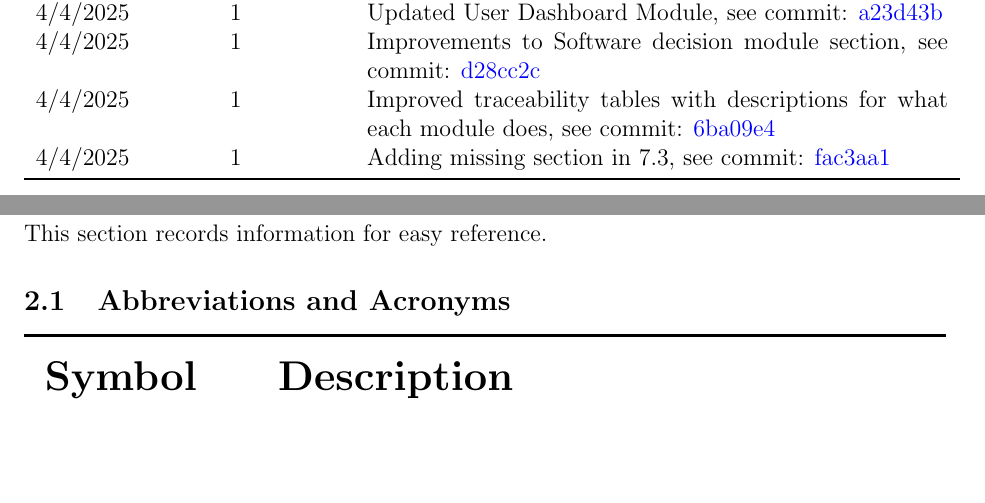
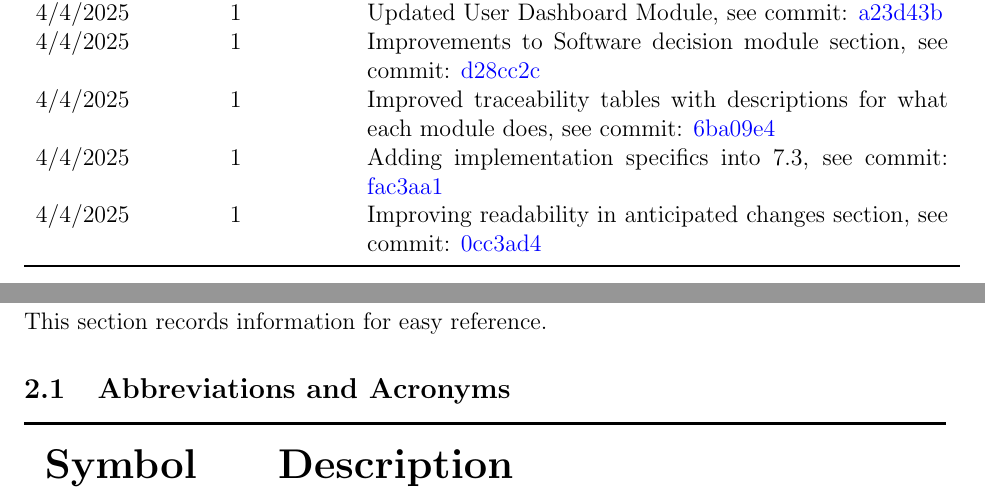
Before and after one commit to ausbennett/mes-finance-platform, a LaTeX document (docs/Design/SoftArchitecture/MG.tex): two parts of pages 2 and 3 of 31, joined at a grey line, cut so that both start at the same text, the shorter picture padded with empty space. Compiled offline with pdfLaTeX.

Commit message:
update rev history MG for #100

```diff
--- a/docs/Design/SoftArchitecture/MG.tex
+++ b/docs/Design/SoftArchitecture/MG.tex
@@ -54,7 +54,8 @@
 4/4/2025 & 1 & Updated User Dashboard Module, see commit: \href{https://github.com/ausbennett/mes-finance-platform/commit/a23d43b84b1426d0f6a8d13d3120043a0d8c54b3}{a23d43b}\\
 4/4/2025 & 1 & Improvements to Software decision module section, see commit: \href{https://github.com/ausbennett/mes-finance-platform/commit/d28cc2c30433566afcd2b0621950a5832a6cc40e}{d28cc2c}\\
 4/4/2025 & 1 & Improved traceability tables with descriptions for what each module does, see commit: \href{https://github.com/ausbennett/mes-finance-platform/commit/6ba09e4a79e3f6a3cf5ef14b3514668898f55438}{6ba09e4}\\
-4/4/2025 & 1 & Adding missing section in 7.3, see commit: \href{https://github.com/ausbennett/mes-finance-platform/commit/fac3aa1adfd32881adc95c603df28100f891b46a}{fac3aa1}\\
+4/4/2025 & 1 & Adding implementation specifics into 7.3, see commit: \href{https://github.com/ausbennett/mes-finance-platform/commit/fac3aa1adfd32881adc95c603df28100f891b46a}{fac3aa1}\\
+4/4/2025 & 1 & Improving readability in anticipated changes section, see commit: \href{https://github.com/ausbennett/mes-finance-platform/commit/0cc3ad45ad4c4781cc4ed82fac16693b40476860}{0cc3ad4}\\
 \bottomrule
 \end{tabularx}
 
```
